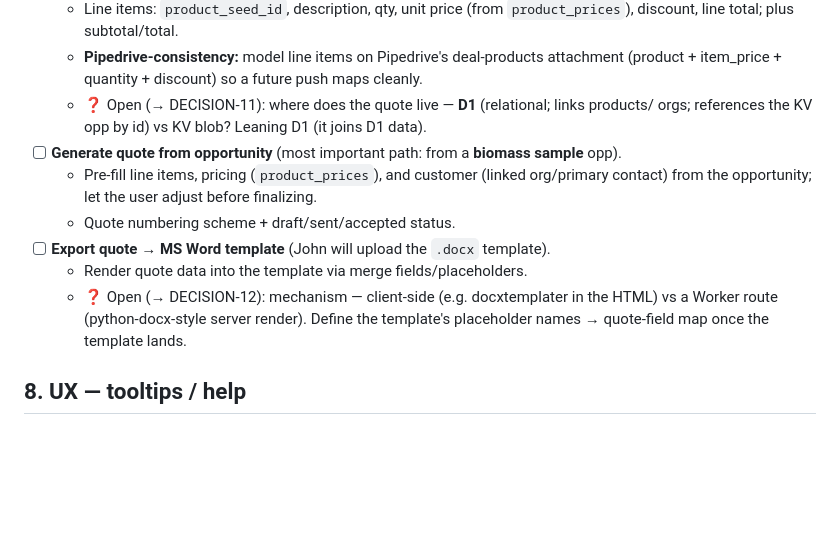
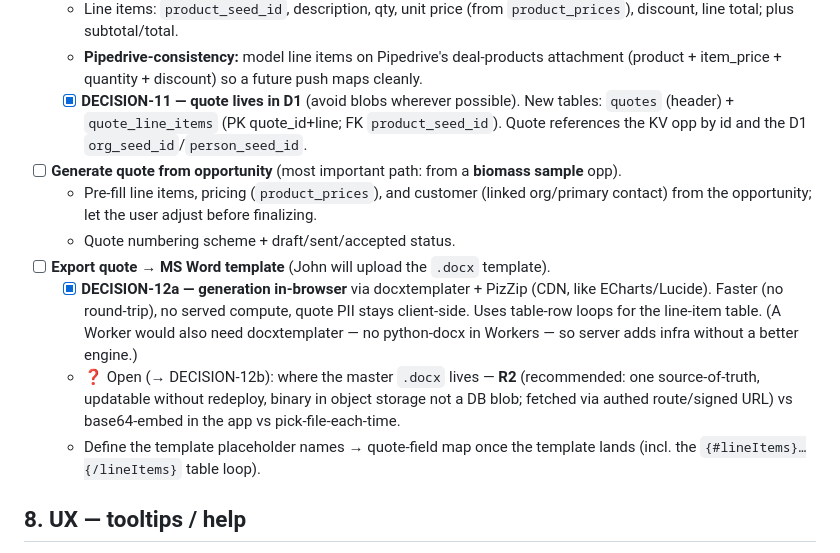
Before and after one commit to tealninja/tsi-intel, a Markdown page: TODO.md, the part around the change. Drawn GitHub-style; blank space fills up the shorter version.

Commit message:
Record DECISION-11 (quotes in D1) and DECISION-12a (in-browser docx)
DECISION-11: quote object lives in D1 (avoid blobs) -> quotes + quote_line_items
tables, FK to products/orgs/persons, references KV opp by id. DECISION-12a:
Word export generated in-browser via docxtemplater+PizZip (faster, no served
compute, PII stays client-side). DECISION-12b (template storage: R2 vs embed
vs pick-each-time) left open, R2 recommended.

Co-Authored-By: Claude Opus 4.8 <noreply@anthropic.com>
Claude-Session: https://claude.ai/code/session_014FsNuBZFC8ksFFk2onqvUx

```diff
--- a/TODO.md
+++ b/TODO.md
@@ -223,17 +223,23 @@ DECISION-6); products/orgs/contacts live in D1 — so a quote bridges the two.
     discount, line total; plus subtotal/total.
   - **Pipedrive-consistency:** model line items on Pipedrive's deal-products attachment
     (product + item_price + quantity + discount) so a future push maps cleanly.
-  - ❓ Open (→ DECISION-11): where does the quote live — **D1** (relational; links products/
-    orgs; references the KV opp by id) vs KV blob? Leaning D1 (it joins D1 data).
+  - [x] **DECISION-11 — quote lives in D1** (avoid blobs wherever possible). New tables:
+    `quotes` (header) + `quote_line_items` (PK quote_id+line; FK `product_seed_id`). Quote
+    references the KV opp by id and the D1 `org_seed_id`/`person_seed_id`.
 - [ ] **Generate quote from opportunity** (most important path: from a **biomass sample** opp).
   - Pre-fill line items, pricing (`product_prices`), and customer (linked org/primary contact)
     from the opportunity; let the user adjust before finalizing.
   - Quote numbering scheme + draft/sent/accepted status.
 - [ ] **Export quote → MS Word template** (John will upload the `.docx` template).
-  - Render quote data into the template via merge fields/placeholders.
-  - ❓ Open (→ DECISION-12): mechanism — client-side (e.g. docxtemplater in the HTML) vs a
-    Worker route (python-docx-style server render). Define the template's placeholder names →
-    quote-field map once the template lands.
+  - [x] **DECISION-12a — generation in-browser** via docxtemplater + PizZip (CDN, like
+    ECharts/Lucide). Faster (no round-trip), no served compute, quote PII stays client-side.
+    Uses table-row loops for the line-item table. (A Worker would also need docxtemplater —
+    no python-docx in Workers — so server adds infra without a better engine.)
+  - ❓ Open (→ DECISION-12b): where the master `.docx` lives — **R2** (recommended: one
+    source-of-truth, updatable without redeploy, binary in object storage not a DB blob;
+    fetched via authed route/signed URL) vs base64-embed in the app vs pick-file-each-time.
+  - Define the template placeholder names → quote-field map once the template lands
+    (incl. the `{#lineItems}…{/lineItems}` table loop).
 
 ## 8. UX — tooltips / help
 
```
